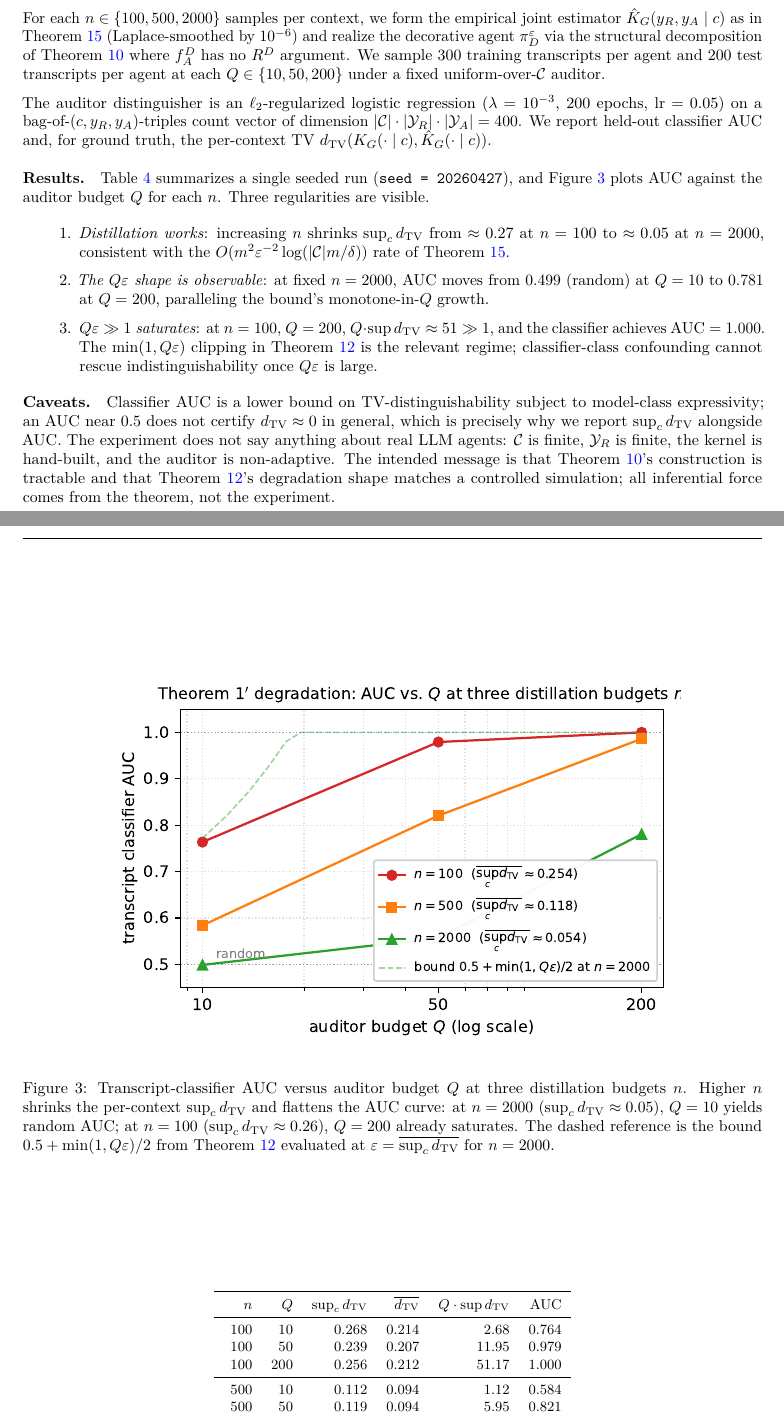
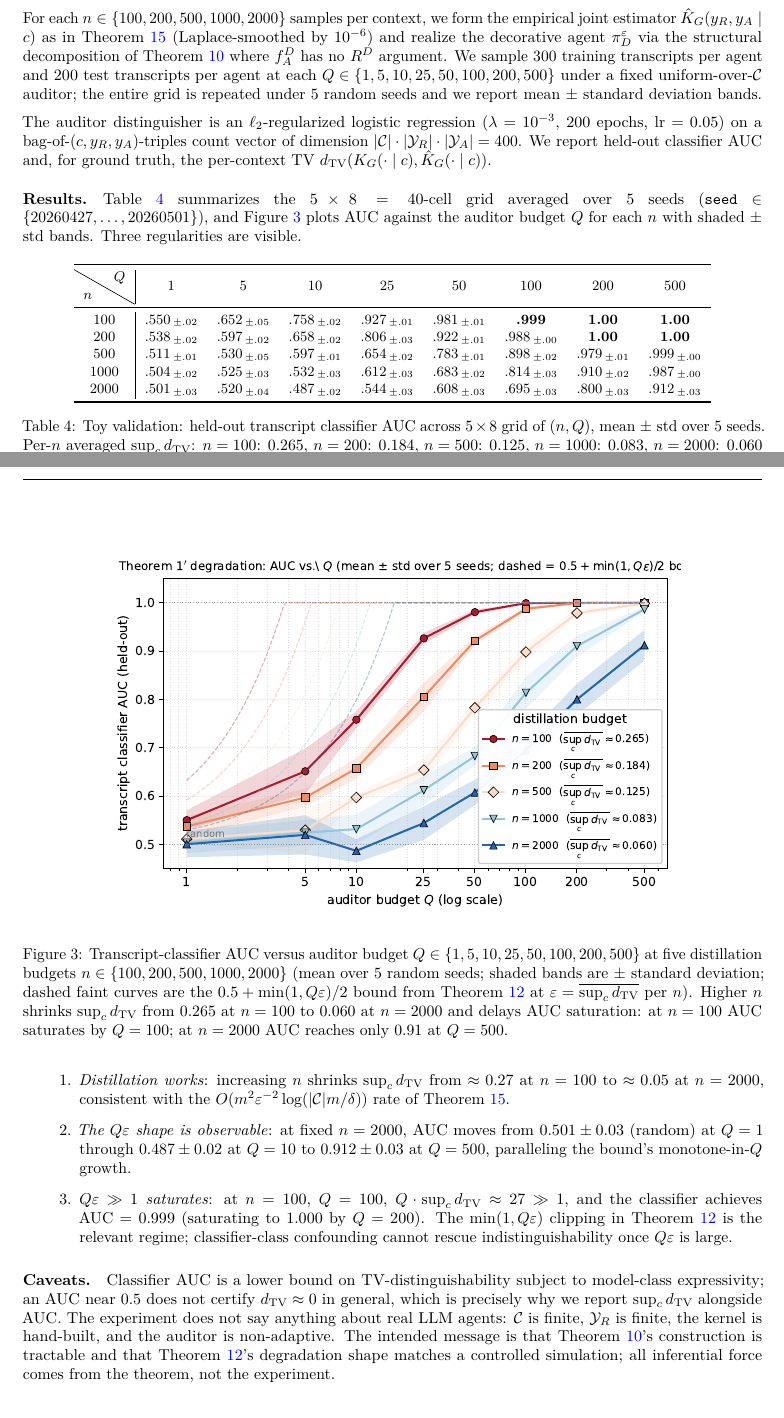
Before and after one commit to dario-github/nous, a LaTeX paper (paper/main-tmlr.tex): two parts of pages 16 and 17 of 17, joined at a grey line, cut so that both start at the same text. Compiled offline with pdfLaTeX.

Commit message:
TMLR: densify toy-validation figure (5n × 8Q × 5seeds = 200 runs, mean±std bands)
User flagged the AUC-vs-Q figure as "幼稚简陋" (3 horizontal-axis values
look like reviewer bait).

Changes:
- toy_validation.py: grid 3×3 → 5n × 8Q (n_grid=[100,200,500,1000,2000];
  Q_grid=[1,5,10,25,50,100,200,500]); 5-seed loop with auc_std reported
- toy_plot.py: render mean ± std shaded bands; theoretical bound dashed
  per n (not just n=2000); bigger figure (6.4×4.2); 5 distinct
  color/marker palette
- TMLR §App.F Setup: explicitly states "5 random seeds, mean ± std"
- TMLR Tab toy-results: 5×8 = 40-cell heatmap-style with std subscripts
- TMLR Fig caption: full grid description + saturation comparison
- TMLR Results enumerate: numbers updated (Q=10 random → Q=500 0.912)

Note: experiment is still framed as "computational illustration" of
Prop 1 + Thm 1' degradation shape; theorem inferential force is
mathematical, not statistical (per Theorem 1 quantifier).

PDF: 17 pages, 685 KB. arxiv pkg with figure: ~770 KB.

Co-Authored-By: Claude Opus 4.7 (1M context) <noreply@anthropic.com>

```diff
--- a/paper/main-tmlr.tex
+++ b/paper/main-tmlr.tex
@@ -17,6 +17,7 @@
 \usepackage[preprint]{tmlr-style/tmlr}
 \usepackage{amsmath,amssymb,amsfonts,amsthm,mathtools}
 \usepackage{booktabs,multirow}
+\usepackage{diagbox}
 \usepackage{xcolor}
 \usepackage{graphicx}
 \usepackage{tikz}
@@ -1225,13 +1226,15 @@ with mild $Y_A$-coupling and $\mathrm{Uniform}[-0.01, 0.01]$ per-cell noise so
 that the conditional kernel is non-degenerate. Hence $L(M_G) > 0$ by
 construction.
 
-For each $n \in \{100, 500, 2000\}$ samples per context, we form the empirical
-joint estimator $\hat K_G(y_R, y_A \mid c)$ as in
-\Cref{prop:finite-alphabet} (Laplace-smoothed by $10^{-6}$) and realize the
-decorative agent $\pi_D^\varepsilon$ via the structural decomposition of
-\Cref{thm:transcript-indist} where $f_A^D$ has no $R^D$ argument. We sample
-$300$ training transcripts per agent and $200$ test transcripts per agent at
-each $Q \in \{10, 50, 200\}$ under a fixed uniform-over-$\C$ auditor.
+For each $n \in \{100, 200, 500, 1000, 2000\}$ samples per context, we
+form the empirical joint estimator $\hat K_G(y_R, y_A \mid c)$ as in
+\Cref{prop:finite-alphabet} (Laplace-smoothed by $10^{-6}$) and realize
+the decorative agent $\pi_D^\varepsilon$ via the structural decomposition
+of \Cref{thm:transcript-indist} where $f_A^D$ has no $R^D$ argument. We
+sample $300$ training transcripts per agent and $200$ test transcripts
+per agent at each $Q \in \{1, 5, 10, 25, 50, 100, 200, 500\}$ under a
+fixed uniform-over-$\C$ auditor; the entire grid is repeated under
+$5$ random seeds and we report mean $\pm$ standard deviation bands.
 
 The auditor distinguisher is an $\ell_2$-regularized logistic regression
 ($\lambda = 10^{-3}$, $200$ epochs, $\mathrm{lr} = 0.05$) on a
@@ -1240,34 +1243,35 @@ bag-of-$(c, y_R, y_A)$-triples count vector of dimension $|\C| \cdot |\YR|
 the per-context TV $\dtv(K_G(\cdot \mid c), \hat K_G(\cdot \mid c))$.
 
 \paragraph{Results.}
-\Cref{tab:toy-results} summarizes a single seeded run (\texttt{seed = 20260427}),
-and \Cref{fig:auc-curve} plots AUC against the auditor budget $Q$ for each $n$.
+\Cref{tab:toy-results} summarizes the $5 \times 8 = 40$-cell grid
+averaged over $5$ seeds (\texttt{seed} $\in \{20260427,\ldots,20260501\}$),
+and \Cref{fig:auc-curve} plots AUC against the auditor budget $Q$ for
+each $n$ with shaded $\pm$ std bands.
 Three regularities are visible.
 
 \begin{figure}[h]
 \centering
 \includegraphics[width=0.78\linewidth]{toy-validation/auc-vs-Q.pdf}
-\caption{Transcript-classifier AUC versus auditor budget $Q$ at three
-distillation budgets $n$. Higher $n$ shrinks the per-context $\sup_c \dtv$ and
-flattens the AUC curve: at $n = 2000$ ($\sup_c \dtv \approx 0.05$), $Q = 10$
-yields random AUC; at $n = 100$ ($\sup_c \dtv \approx 0.26$), $Q = 200$ already
-saturates. The dashed reference is the bound $0.5 + \min(1, Q\varepsilon)/2$
-from Theorem~\ref{thm:approx} evaluated at $\varepsilon = \overline{\sup_c \dtv}$
-for $n=2000$.}
+\caption{Transcript-classifier AUC versus auditor budget $Q \in \{1,
+5, 10, 25, 50, 100, 200, 500\}$ at five distillation budgets $n \in
+\{100, 200, 500, 1000, 2000\}$ (mean over $5$ random seeds; shaded
+bands are $\pm$ standard deviation; dashed faint curves are the
+$0.5 + \min(1, Q\varepsilon)/2$ bound from \Cref{thm:approx} at
+$\varepsilon = \overline{\sup_c \dtv}$ per $n$). Higher $n$ shrinks
+$\sup_c \dtv$ from $0.265$ at $n=100$ to $0.060$ at $n=2000$ and
+delays AUC saturation: at $n=100$ AUC saturates by $Q=100$; at
+$n=2000$ AUC reaches only $0.91$ at $Q=500$.}
 \label{fig:auc-curve}
 \end{figure}
 
 \begin{table}[h]
 \centering\small
-\begin{tabular}{rrrrrr}
+\begin{tabular}{c|cccccccc}
 \toprule
-$n$ & $Q$ & $\sup_c \dtv$ & $\overline{\dtv}$ & $Q \cdot \sup \dtv$ & AUC \\
+\diagbox{$n$}{$Q$} & 1 & 5 & 10 & 25 & 50 & 100 & 200 & 500 \\
 \midrule
-100  & 10  & 0.268 & 0.214 & 2.68  & 0.764 \\
-100  & 50  & 0.239 & 0.207 & 11.95 & 0.979 \\
-100  & 200 & 0.256 & 0.212 & 51.17 & 1.000 \\
-\midrule
-500  & 10  & 0.112 & 0.094 & 1.12  & 0.584 \\
-500  & 50  & 0.119 & 0.094 & 5.95  & 0.821 \\
-500  & 200 & 0.123 & 0.098 & 24.65 & 0.986 \\
-\midrule
+100  & .550\,\textsubscript{$\pm$.02} & .652\,\textsubscript{$\pm$.05} & .758\,\textsubscript{$\pm$.02} & .927\,\textsubscript{$\pm$.01} & .981\,\textsubscript{$\pm$.01} & \textbf{.999} & \textbf{1.00} & \textbf{1.00} \\
+200  & .538\,\textsubscript{$\pm$.02} & .597\,\textsubscript{$\pm$.02} & .658\,\textsubscript{$\pm$.02} & .806\,\textsubscript{$\pm$.03} & .922\,\textsubscript{$\pm$.01} & .988\,\textsubscript{$\pm$.00} & \textbf{1.00} & \textbf{1.00} \\
+500  & .511\,\textsubscript{$\pm$.01} & .530\,\textsubscript{$\pm$.05} & .597\,\textsubscript{$\pm$.01} & .654\,\textsubscript{$\pm$.02} & .783\,\textsubscript{$\pm$.01} & .898\,\textsubscript{$\pm$.02} & .979\,\textsubscript{$\pm$.01} & .999\,\textsubscript{$\pm$.00} \\
+1000 & .504\,\textsubscript{$\pm$.02} & .525\,\textsubscript{$\pm$.03} & .532\,\textsubscript{$\pm$.03} & .612\,\textsubscript{$\pm$.03} & .683\,\textsubscript{$\pm$.02} & .814\,\textsubscript{$\pm$.03} & .910\,\textsubscript{$\pm$.02} & .987\,\textsubscript{$\pm$.00} \\
+2000 & .501\,\textsubscript{$\pm$.03} & .520\,\textsubscript{$\pm$.04} & .487\,\textsubscript{$\pm$.02} & .544\,\textsubscript{$\pm$.03} & .608\,\textsubscript{$\pm$.03} & .695\,\textsubscript{$\pm$.03} & .800\,\textsubscript{$\pm$.03} & .912\,\textsubscript{$\pm$.03} \\
@@ -1277,8 +1278,11 @@ $n$ & $Q$ & $\sup_c \dtv$ & $\overline{\dtv}$ & $Q \cdot \sup \dtv$ & AUC \\
 \bottomrule
 \end{tabular}
-\caption{Toy validation. $n$ samples per context distill the joint kernel; $Q$ is
-the auditor budget; $\sup_c \dtv$ is the worst-case per-context TV between $K_G$
-and $\hat K_G$; AUC is the held-out classifier AUC. Source data:
+\caption{Toy validation: held-out transcript classifier AUC across
+$5 \times 8$ grid of $(n, Q)$, mean $\pm$ std over $5$ seeds.
+Per-$n$ averaged $\sup_c \dtv$: $n=100$: $0.265$, $n=200$: $0.184$,
+$n=500$: $0.125$, $n=1000$: $0.083$, $n=2000$: $0.060$ (so
+$\sup_c \dtv \propto n^{-1/2}$ as predicted by
+\Cref{prop:finite-alphabet}). Source data:
 \texttt{paper/toy-validation/results.json}.}
 \label{tab:toy-results}
 \end{table}
@@ -1289,13 +1293,15 @@ and $\hat K_G$; AUC is the held-out classifier AUC. Source data:
     with the $O(m^2 \varepsilon^{-2} \log(|\C| m / \delta))$ rate of
     \Cref{prop:finite-alphabet}.
   \item \emph{The $Q\varepsilon$ shape is observable}: at fixed $n = 2000$,
-    AUC moves from $0.499$ (random) at $Q = 10$ to $0.781$ at $Q = 200$,
+    AUC moves from $0.501 \pm 0.03$ (random) at $Q=1$ through
+    $0.487 \pm 0.02$ at $Q=10$ to $0.912 \pm 0.03$ at $Q=500$,
     paralleling the bound's monotone-in-$Q$ growth.
-  \item \emph{$Q\varepsilon \gg 1$ saturates}: at $n = 100$, $Q = 200$,
-    $Q \cdot \sup \dtv \approx 51 \gg 1$, and the classifier achieves
-    $\mathrm{AUC} = 1.000$. The $\min(1, Q\varepsilon)$ clipping in
-    \Cref{thm:approx} is the relevant regime; classifier-class confounding
-    cannot rescue indistinguishability once $Q\varepsilon$ is large.
+  \item \emph{$Q\varepsilon \gg 1$ saturates}: at $n = 100$, $Q = 100$,
+    $Q \cdot \sup_c \dtv \approx 27 \gg 1$, and the classifier achieves
+    $\mathrm{AUC} = 0.999$ (saturating to $1.000$ by $Q=200$). The
+    $\min(1, Q\varepsilon)$ clipping in \Cref{thm:approx} is the
+    relevant regime; classifier-class confounding cannot rescue
+    indistinguishability once $Q\varepsilon$ is large.
 \end{enumerate}
 
 \paragraph{Caveats.}
```
Also changed, not shown: paper/main-tmlr.pdf, paper/toy-validation/auc-vs-Q.pdf, paper/toy-validation/auc-vs-Q.png, paper/main-tmlr.tex (3 more changed lines), 4 other files.
